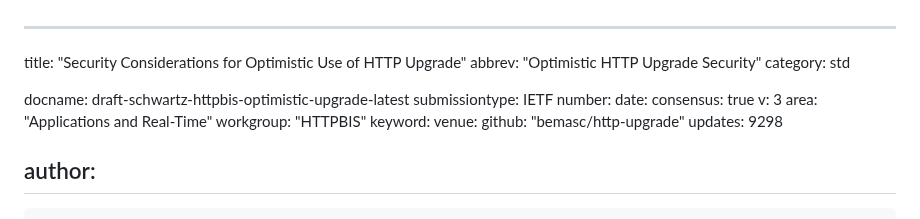
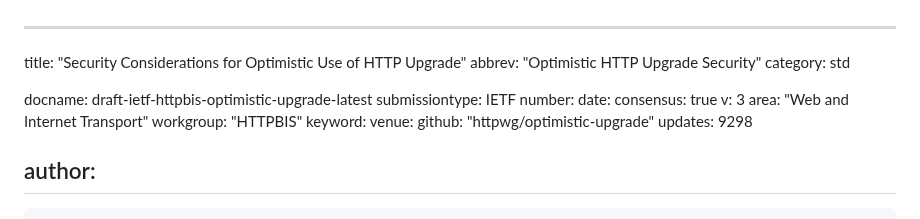
Before and after one commit to bemasc/optimistic-upgrade, a Markdown page: draft-ietf-httpbis-optimistic-upgrade.md, the part around the change. Drawn GitHub-style.

Commit message:
Rename for adoption

```diff
--- a/draft-schwartz-httpbis-optimistic-upgrade.md
+++ b/draft-ietf-httpbis-optimistic-upgrade.md
@@ -3,17 +3,17 @@ title: "Security Considerations for Optimistic Use of HTTP Upgrade"
 abbrev: "Optimistic HTTP Upgrade Security"
 category: std
 
-docname: draft-schwartz-httpbis-optimistic-upgrade-latest
+docname: draft-ietf-httpbis-optimistic-upgrade-latest
 submissiontype: IETF
 number:
 date:
 consensus: true
 v: 3
-area: "Applications and Real-Time"
+area: "Web and Internet Transport"
 workgroup: "HTTPBIS"
 keyword:
 venue:
-  github: "bemasc/http-upgrade"
+  github: "httpwg/optimistic-upgrade"
 updates: 9298
 
 author:
```
